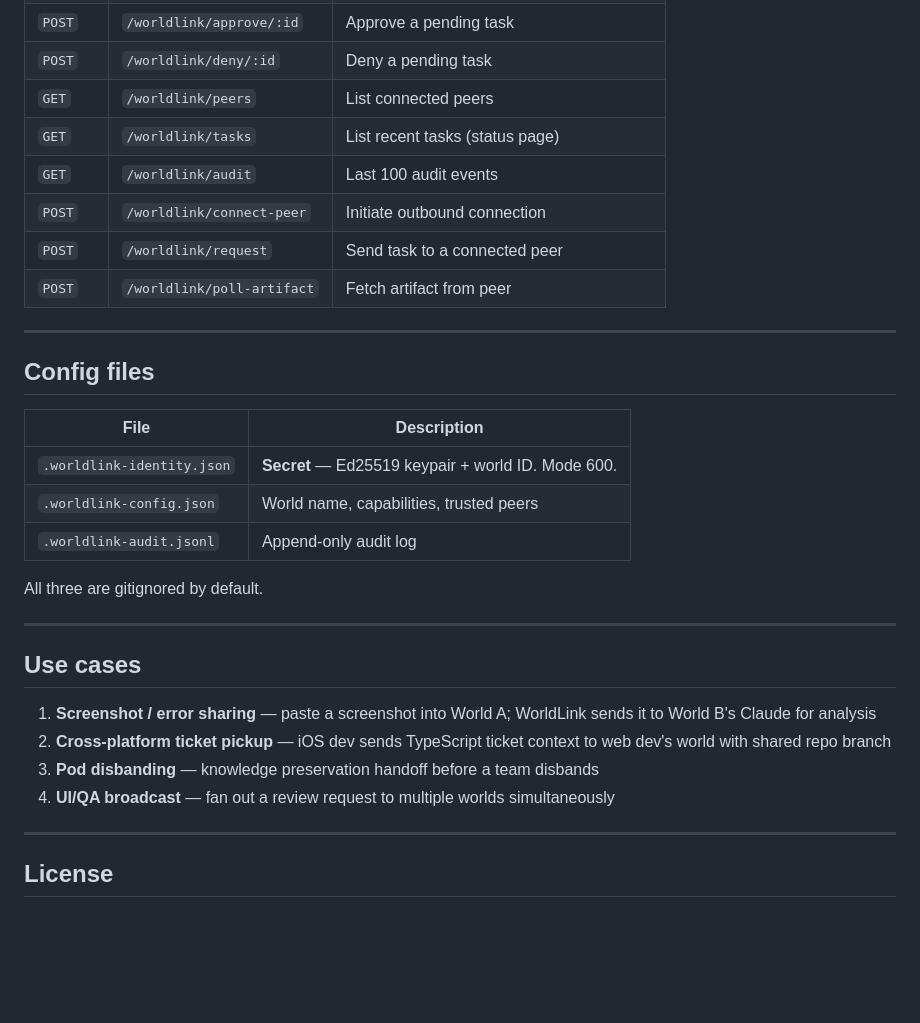
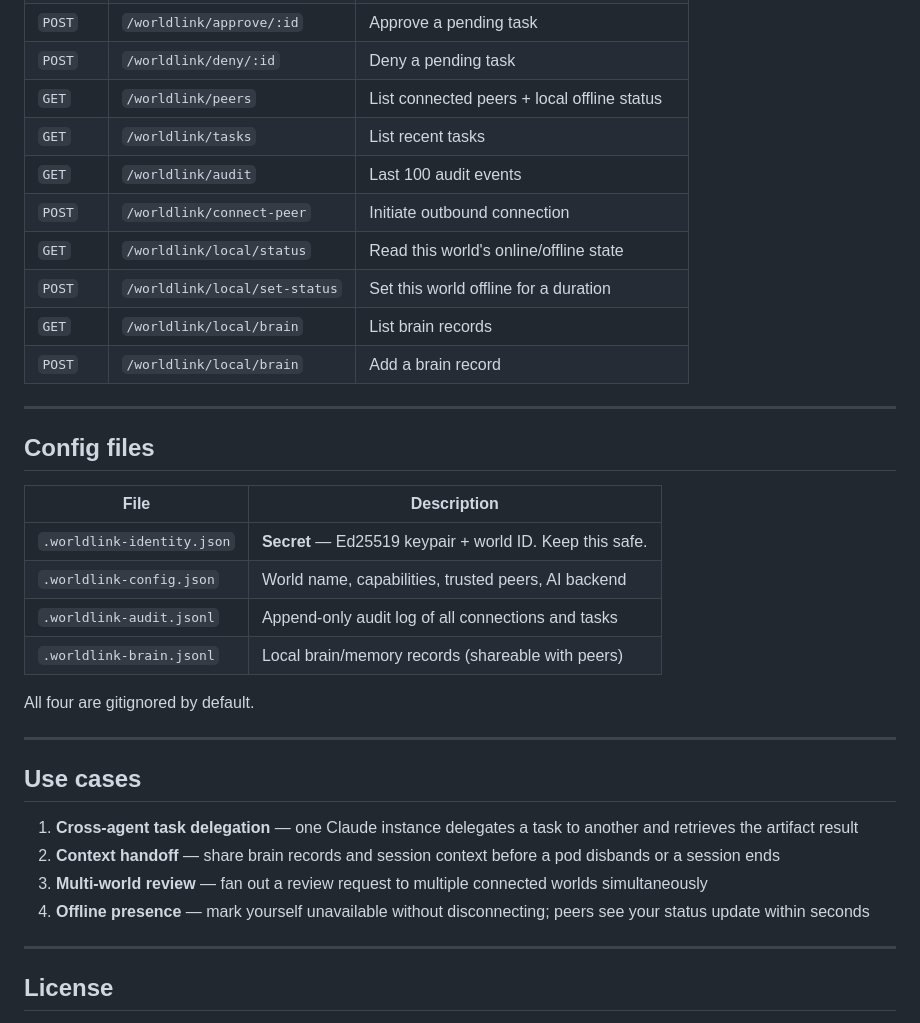
Before and after one commit to jfabian06ph/worldlink-gateway, a Markdown page: README.md, the part around one of its changes. Drawn GitHub-style; blank space fills up the shorter version.

```diff
--- a/README.md
+++ b/README.md
@@ -111,12 +127,14 @@ All routes are under `/worldlink/`.
 | `GET` | `/worldlink/artifact/:id` | Retrieve artifact |
 | `POST` | `/worldlink/approve/:id` | Approve a pending task |
 | `POST` | `/worldlink/deny/:id` | Deny a pending task |
-| `GET` | `/worldlink/peers` | List connected peers |
-| `GET` | `/worldlink/tasks` | List recent tasks (status page) |
+| `GET` | `/worldlink/peers` | List connected peers + local offline status |
+| `GET` | `/worldlink/tasks` | List recent tasks |
 | `GET` | `/worldlink/audit` | Last 100 audit events |
 | `POST` | `/worldlink/connect-peer` | Initiate outbound connection |
-| `POST` | `/worldlink/request` | Send task to a connected peer |
-| `POST` | `/worldlink/poll-artifact` | Fetch artifact from peer |
+| `GET` | `/worldlink/local/status` | Read this world's online/offline state |
+| `POST` | `/worldlink/local/set-status` | Set this world offline for a duration |
+| `GET` | `/worldlink/local/brain` | List brain records |
+| `POST` | `/worldlink/local/brain` | Add a brain record |
 
 ---
 
@@ -124,20 +142,21 @@ All routes are under `/worldlink/`.
 
 | File | Description |
 |------|-------------|
-| `.worldlink-identity.json` | **Secret** — Ed25519 keypair + world ID. Mode 600. |
-| `.worldlink-config.json` | World name, capabilities, trusted peers |
-| `.worldlink-audit.jsonl` | Append-only audit log |
+| `.worldlink-identity.json` | **Secret** — Ed25519 keypair + world ID. Keep this safe. |
+| `.worldlink-config.json` | World name, capabilities, trusted peers, AI backend |
+| `.worldlink-audit.jsonl` | Append-only audit log of all connections and tasks |
+| `.worldlink-brain.jsonl` | Local brain/memory records (shareable with peers) |
 
-All three are gitignored by default.
+All four are gitignored by default.
 
 ---
 
 ## Use cases
 
-1. **Screenshot / error sharing** — paste a screenshot into World A; WorldLink sends it to World B's Claude for analysis
-2. **Cross-platform ticket pickup** — iOS dev sends TypeScript ticket context to web dev's world with shared repo branch
-3. **Pod disbanding** — knowledge preservation handoff before a team disbands
-4. **UI/QA broadcast** — fan out a review request to multiple worlds simultaneously
+1. **Cross-agent task delegation** — one Claude instance delegates a task to another and retrieves the artifact result
+2. **Context handoff** — share brain records and session context before a pod disbands or a session ends
+3. **Multi-world review** — fan out a review request to multiple connected worlds simultaneously
+4. **Offline presence** — mark yourself unavailable without disconnecting; peers see your status update within seconds
 
 ---
 
```
Also changed, not shown: other parts of README.md (+69 -53 lines).
